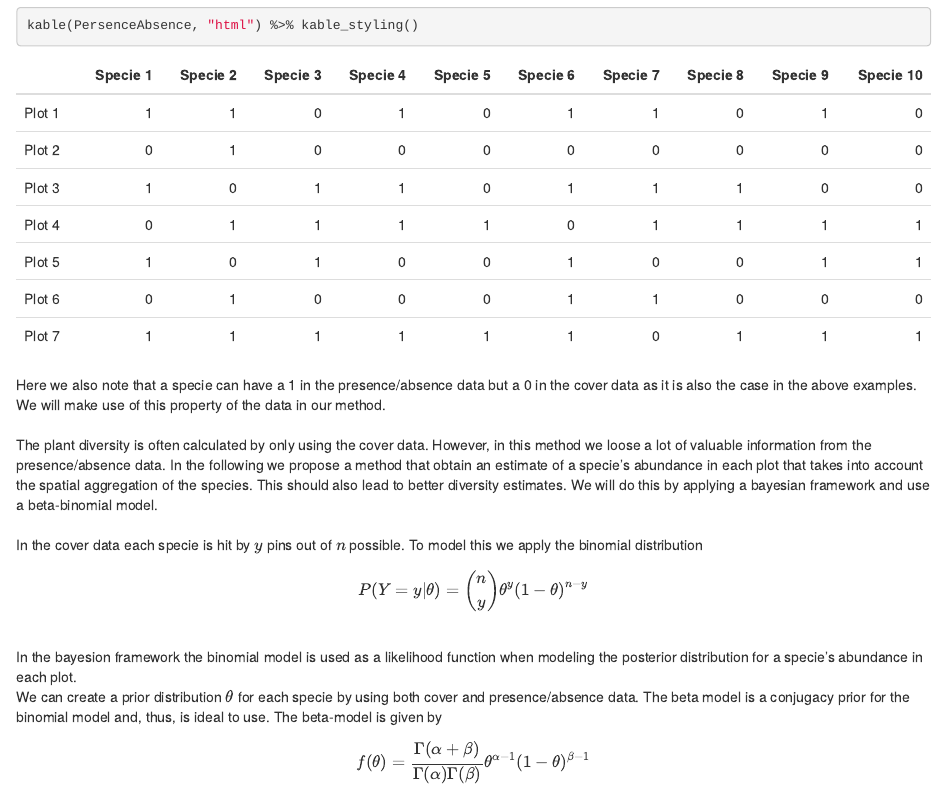
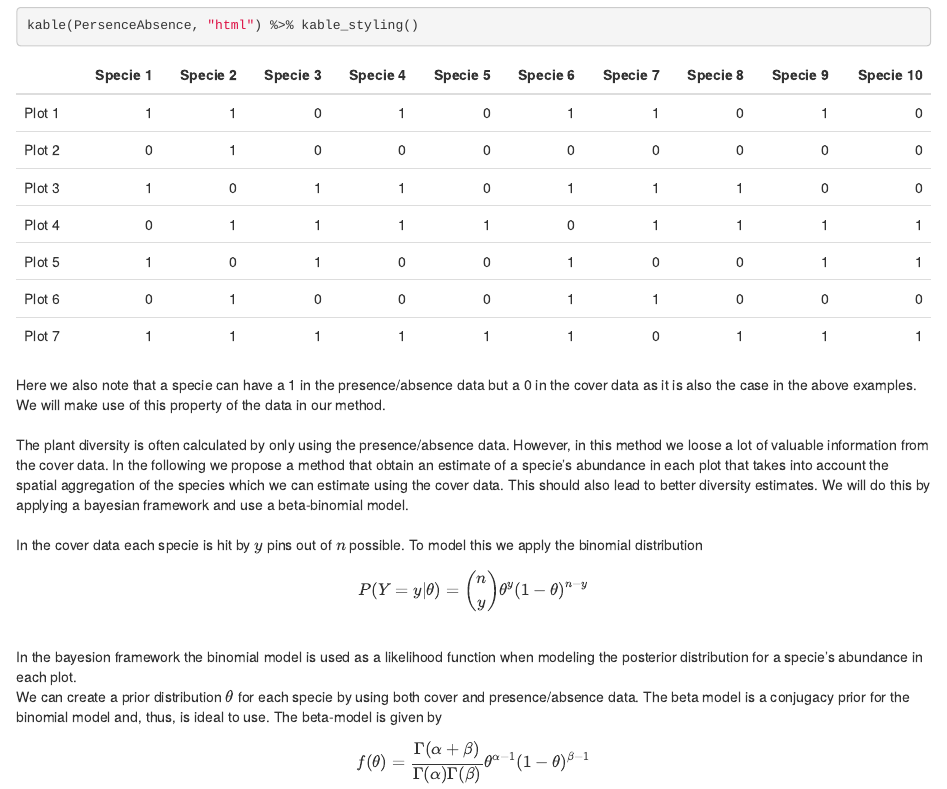
Before and after one commit to nbendsen/DataProject, an R Markdown document (analysis/index.Rmd): the page in a window 1100 px wide, from 810 px down. Rendered offline with R 4.5, knitr and Pandoc, with nearby package versions; drawn as R Markdown's standard HTML page in place of the format the file asks for; some code elsewhere in the file could not run offline.

Commit message:
wflow_publish(c("analysis/index.rmd"))

```diff
--- a/analysis/index.Rmd
+++ b/analysis/index.Rmd
@@ -64,7 +64,7 @@ kable(PersenceAbsence, "html") %>% kable_styling()
 
 Here we also note that a specie can have a 1 in the presence/absence data but a 0 in the cover data as it is also the case in the above examples. We will make use of this property of the data in our method.
 <br><br>
-The plant diversity is often calculated by only using the cover data. However, in this method we loose a lot of valuable information from the presence/absence data. In the following we propose a method that obtain an estimate of a specie's abundance in each plot that takes into account the spatial aggregation of the species. This should also lead to better diversity estimates. We will do this by applying a bayesian framework and use a beta-binomial model.
+The plant diversity is often calculated by only using the presence/absence data. However, in this method we loose a lot of valuable information from the cover data. In the following we propose a method that obtain an estimate of a specie's abundance in each plot that takes into account the spatial aggregation of the species which we can estimate using the cover data. This should also lead to better diversity estimates. We will do this by applying a bayesian framework and use a beta-binomial model.
 <br><br>
 In the cover data each specie is hit by $y$ pins out of $n$ possible. To model this we apply the binomial distribution
 $$
```
